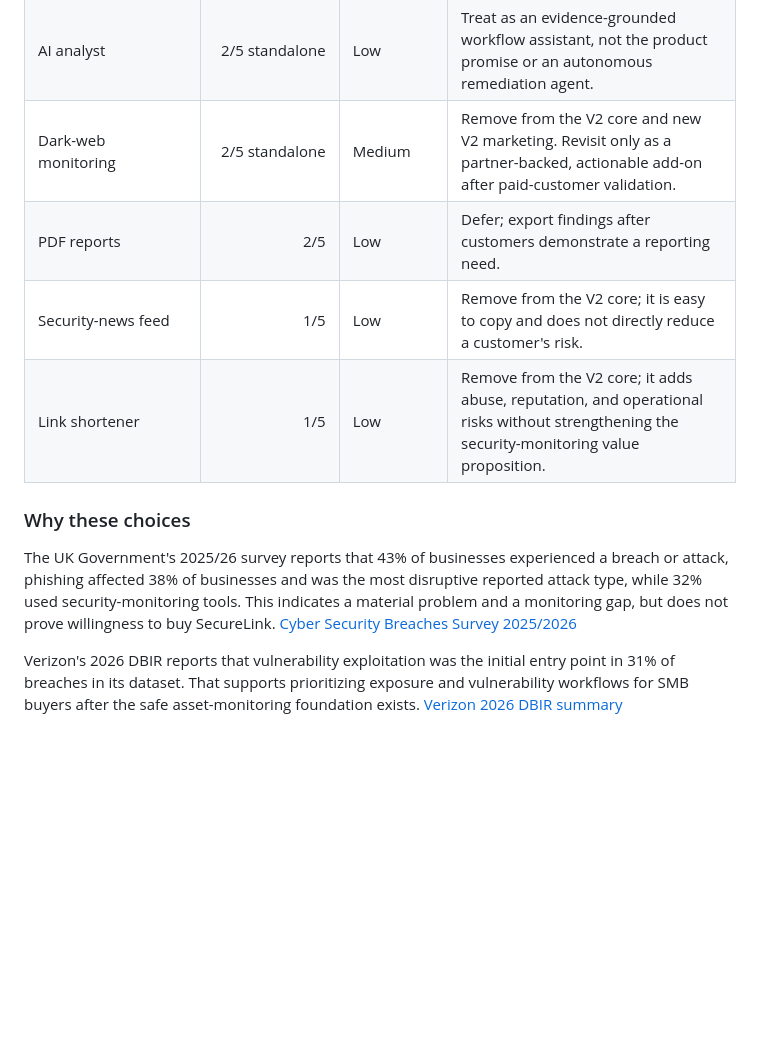
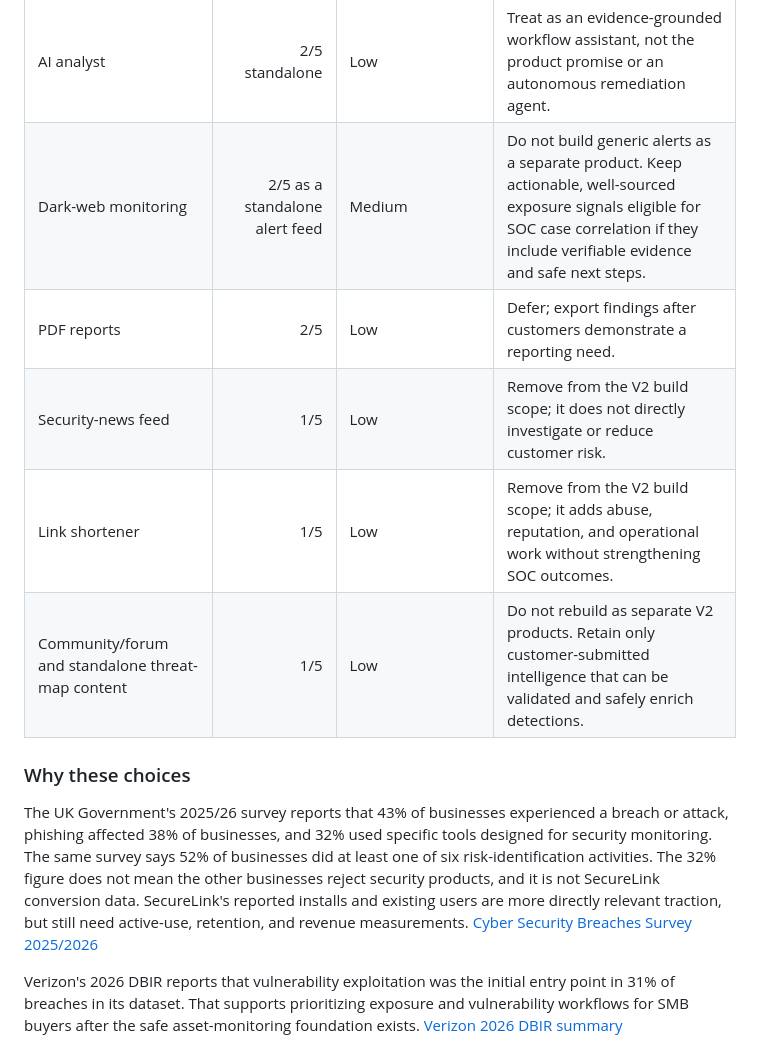
Before and after one commit to hyper1-afk/SecureLinkApp, a Markdown page: v2/docs/PRODUCT-DIRECTION.md, the part around one of its changes. Rendered like a GitHub page; blank space fills up the shorter version.

```diff
--- a/v2/docs/PRODUCT-DIRECTION.md
+++ b/v2/docs/PRODUCT-DIRECTION.md
@@ -93,14 +96,15 @@ These are directional scores for the chance a capability helps attract the inten
 | Compliance reporting | 3/5 | Low | Defer until a specific buyer segment and framework are validated; keeping mappings current is costly. |
 | Alerting and concise digests | 3/5 for acquisition; 5/5 for retention | Low | Build with monitoring. Prioritize signal quality and customer-configurable thresholds over alert volume. |
 | AI analyst | 2/5 standalone | Low | Treat as an evidence-grounded workflow assistant, not the product promise or an autonomous remediation agent. |
-| Dark-web monitoring | 2/5 standalone | Medium | Remove from the V2 core and new V2 marketing. Revisit only as a partner-backed, actionable add-on after paid-customer validation. |
+| Dark-web monitoring | 2/5 as a standalone alert feed | Medium | Do not build generic alerts as a separate product. Keep actionable, well-sourced exposure signals eligible for SOC case correlation if they include verifiable evidence and safe next steps. |
 | PDF reports | 2/5 | Low | Defer; export findings after customers demonstrate a reporting need. |
-| Security-news feed | 1/5 | Low | Remove from the V2 core; it is easy to copy and does not directly reduce a customer's risk. |
-| Link shortener | 1/5 | Low | Remove from the V2 core; it adds abuse, reputation, and operational risks without strengthening the security-monitoring value proposition. |
+| Security-news feed | 1/5 | Low | Remove from the V2 build scope; it does not directly investigate or reduce customer risk. |
+| Link shortener | 1/5 | Low | Remove from the V2 build scope; it adds abuse, reputation, and operational work without strengthening SOC outcomes. |
+| Community/forum and standalone threat-map content | 1/5 | Low | Do not rebuild as separate V2 products. Retain only customer-submitted intelligence that can be validated and safely enrich detections. |
 
 ### Why these choices
 
-The UK Government's 2025/26 survey reports that 43% of businesses experienced a breach or attack, phishing affected 38% of businesses and was the most disruptive reported attack type, while 32% used security-monitoring tools. This indicates a material problem and a monitoring gap, but does not prove willingness to buy SecureLink. [Cyber Security Breaches Survey 2025/2026](https://www.gov.uk/government/statistics/cyber-security-breaches-survey-20252026/cyber-security-breaches-survey-20252026)
+The UK Government's 2025/26 survey reports that 43% of businesses experienced a breach or attack, phishing affected 38% of businesses, and 32% used specific tools designed for security monitoring. The same survey says 52% of businesses did at least one of six risk-identification activities. The 32% figure does not mean the other businesses reject security products, and it is not SecureLink conversion data. SecureLink's reported installs and existing users are more directly relevant traction, but still need active-use, retention, and revenue measurements. [Cyber Security Breaches Survey 2025/2026](https://www.gov.uk/government/statistics/cyber-security-breaches-survey-20252026/cyber-security-breaches-survey-20252026)
 
 Verizon's 2026 DBIR reports that vulnerability exploitation was the initial entry point in 31% of breaches in its dataset. That supports prioritizing exposure and vulnerability workflows for SMB buyers after the safe asset-monitoring foundation exists. [Verizon 2026 DBIR summary](https://www.verizon.com/about/news/breach-industry-wide-dbir-finds)
 
```
Also changed, not shown: other parts of v2/docs/PRODUCT-DIRECTION.md (+32 -29 lines).
